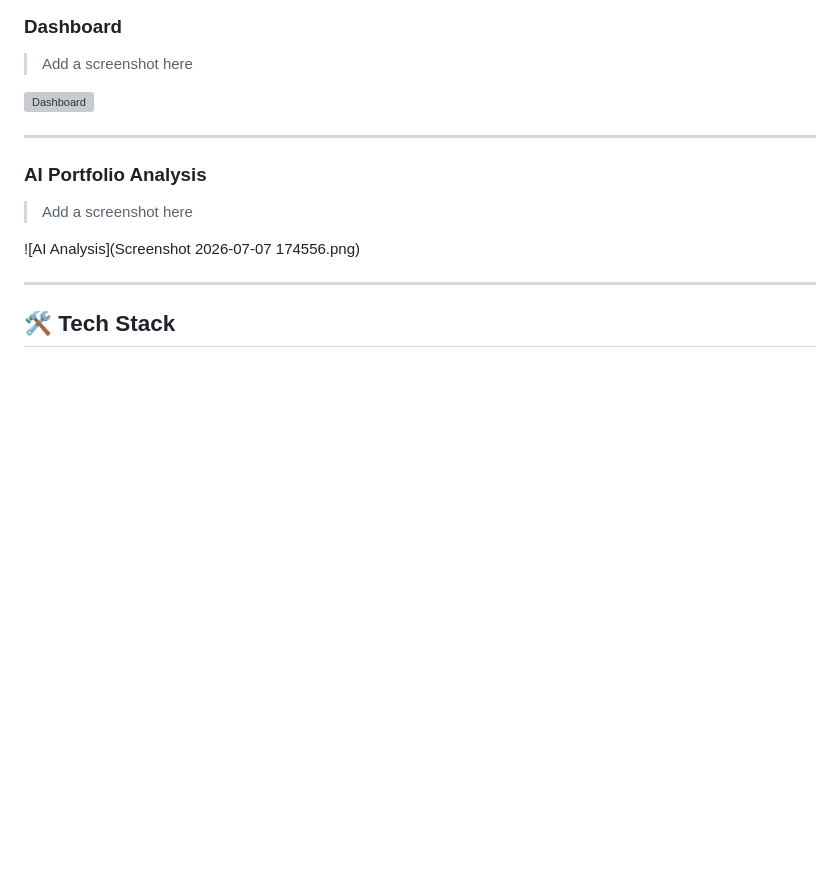
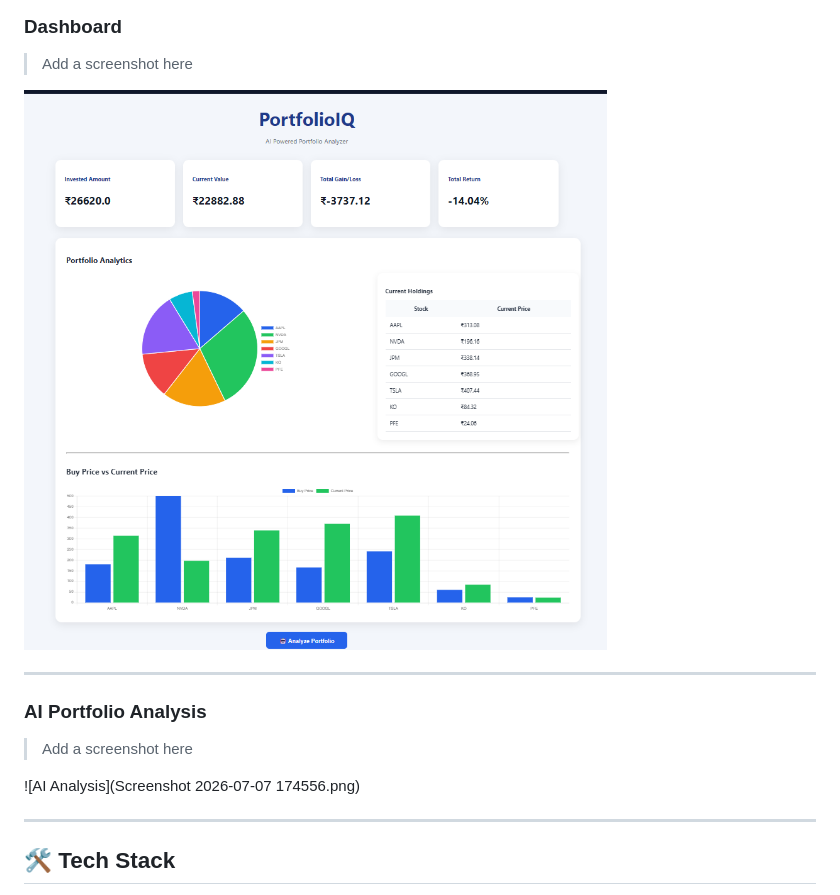
Before and after one commit to vivek-314/Portfolio_AI_tracker, a Markdown page: README.md, the part around the change. GitHub-like rendering; blank space fills up the shorter version; grey boxes are pictures that could not be loaded.

```diff
--- a/README.md
+++ b/README.md
@@ -26,7 +26,7 @@ PortfolioIQ allows users to build a stock portfolio, fetch live market prices, v
 
 > Add a screenshot here
 
-![Dashboard](portfolio.png)
+![Dashboard](screenshot/portfolio.png)
 
 ---
 
```
